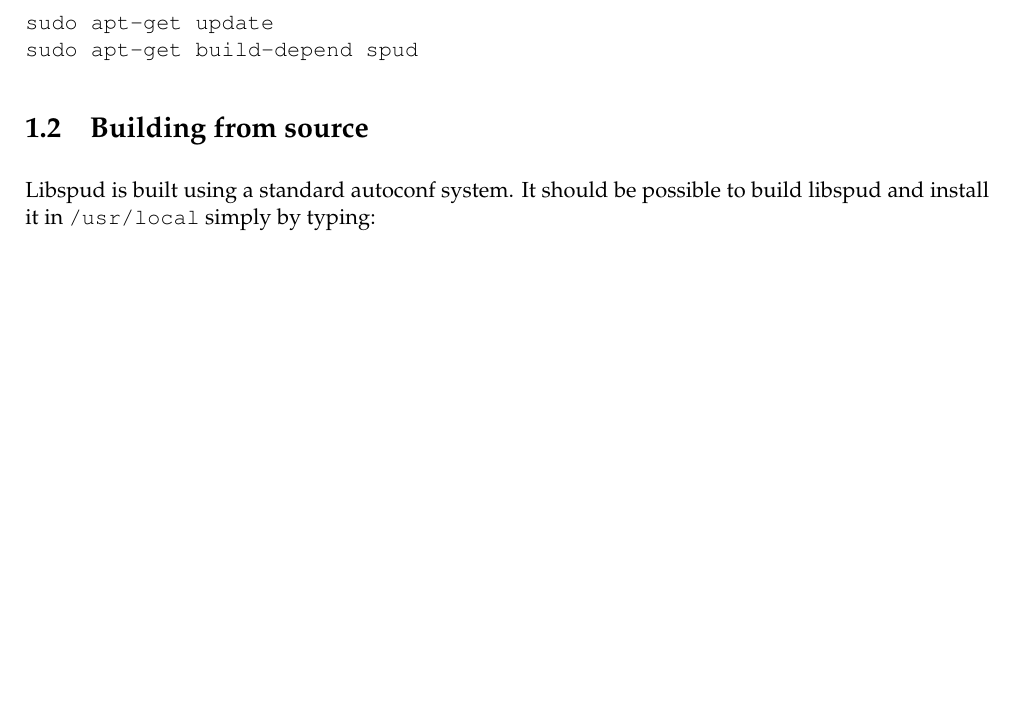
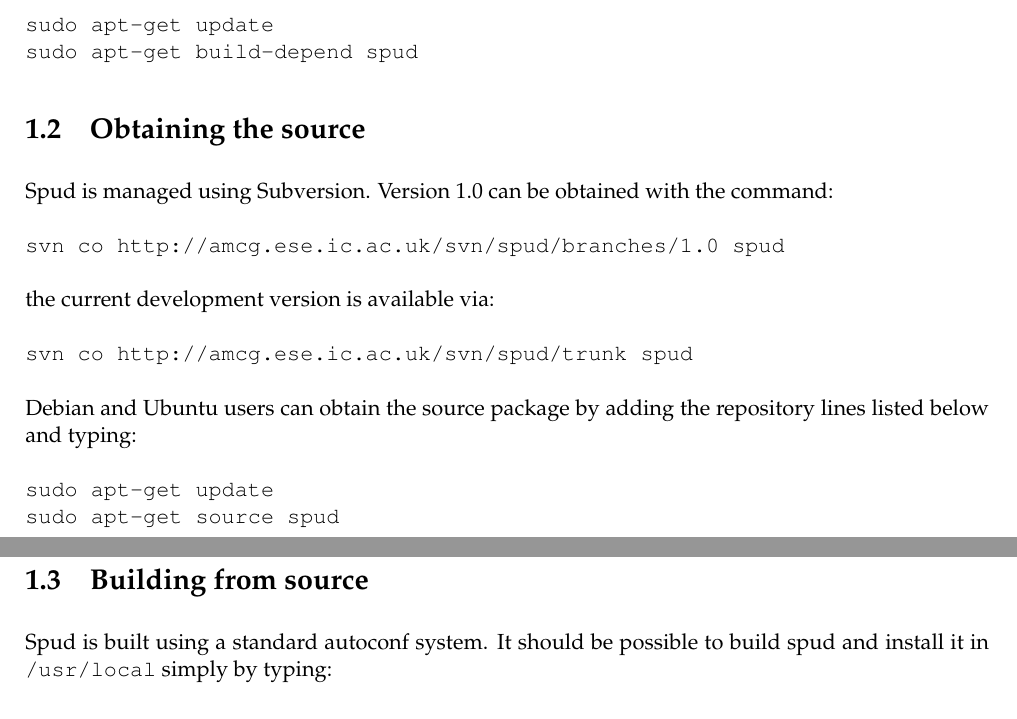
Before and after one commit to FluidityProject/spud, a LaTeX book (doc/spud_manual.tex): part of page 5 of 24 before the commit and two parts of pages 5 and 6 of 24 after it, the two joined at a grey line, cut so that both start at the same text, the shorter picture padded with empty space. Compiled offline with pdfLaTeX.

Commit message:
version .99 release candidate

```diff
--- a/doc/spud_manual.tex
+++ b/doc/spud_manual.tex
@@ -61,10 +61,33 @@ sudo apt-get update
 sudo apt-get build-depend spud
 \end{verbatim}
 
+\section{Obtaining the source}
+
+Spud is managed using Subversion. Version 1.0 can be obtained with the
+command:
+
+\begin{verbatim}
+svn co http://amcg.ese.ic.ac.uk/svn/spud/branches/1.0 spud
+\end{verbatim}
+
+the current development version is available via:
+
+\begin{verbatim}
+svn co http://amcg.ese.ic.ac.uk/svn/spud/trunk spud
+\end{verbatim}
+
+Debian and Ubuntu users can obtain the source package by adding the
+repository lines listed below and typing:
+
+\begin{verbatim}
+sudo apt-get update
+sudo apt-get source spud
+\end{verbatim}
+
 \section{Building from source}
 
-Libspud is built using a standard autoconf system. It should be possible to
-build libspud and install it in \verb+/usr/local+ simply by typing:
+Spud is built using a standard autoconf system. It should be possible to
+build spud and install it in \verb+/usr/local+ simply by typing:
 
 \begin{verbatim}
 ./configure
```
Also changed, not shown: 2 other files.
